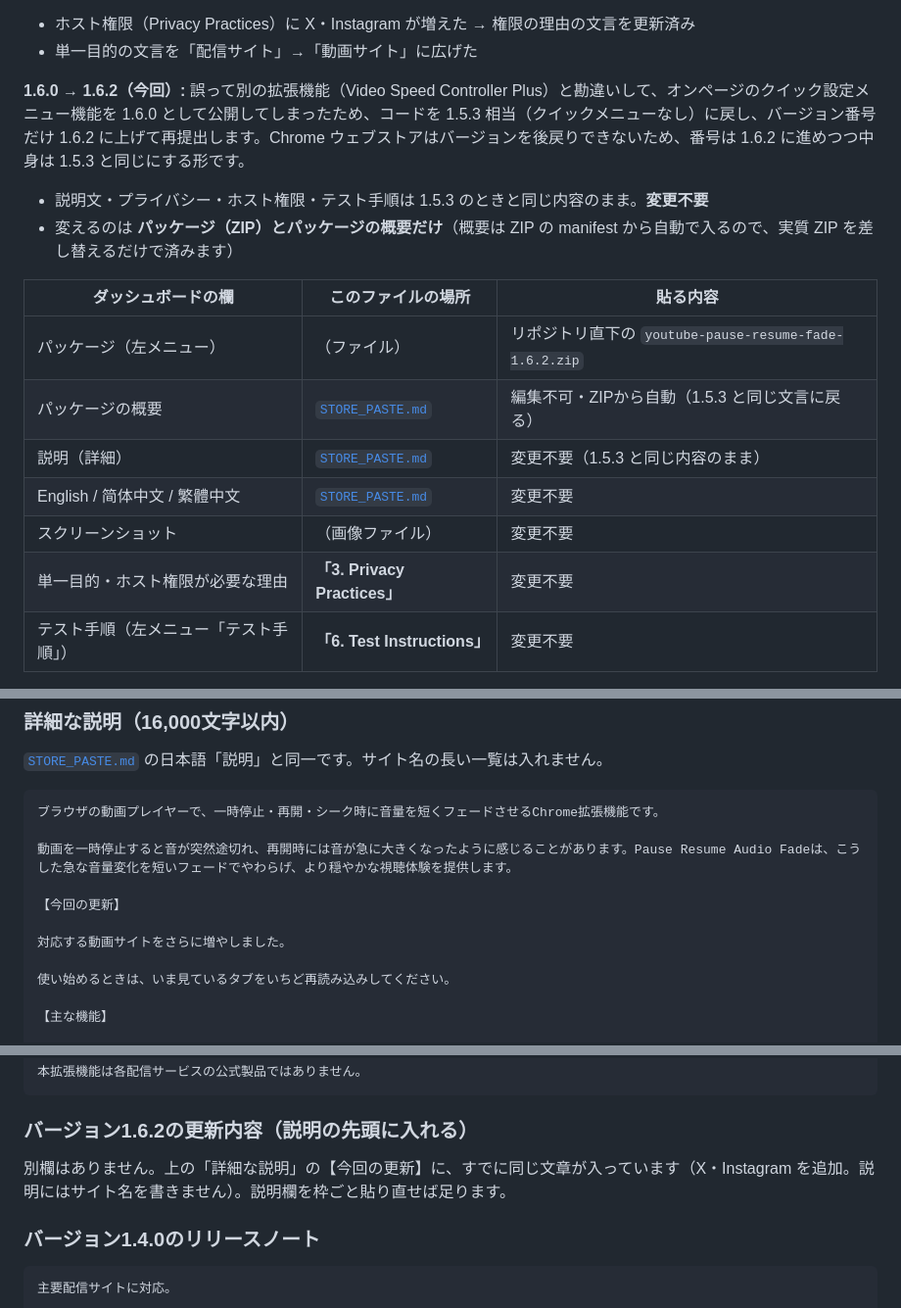
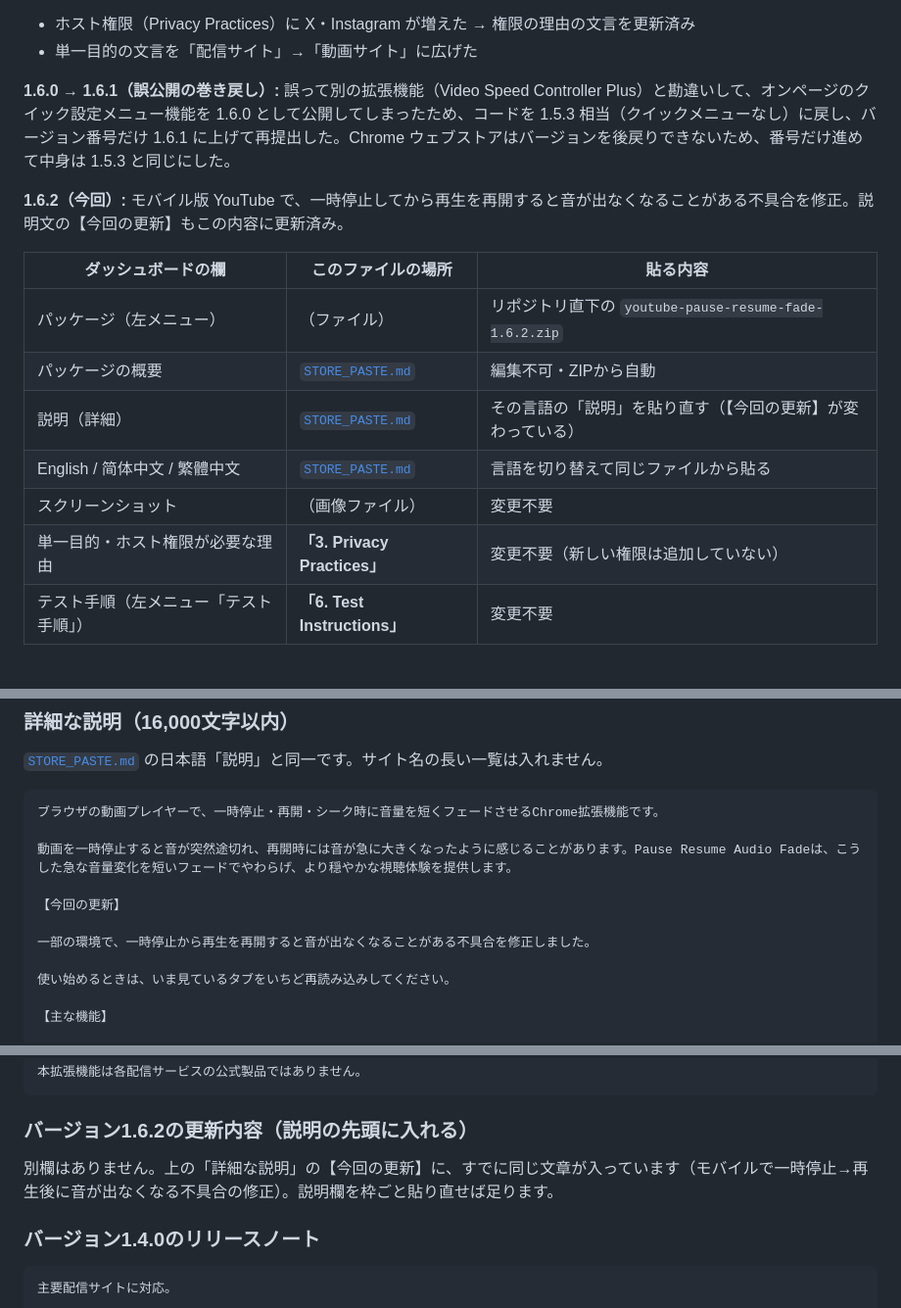
Before and after one commit to Blackphi6/pause-resume-audio-fade, a Markdown page: STORE_LISTING.md, 3 parts joined by grey strips. Shown at 98% size. Drawn GitHub-style.

Commit message:
docs: fix stale what's-new copy carried over by earlier version bumps
The 1.6.x notes still described the 1.5.0 X/Instagram addition after several blanket version-string bumps; rewrote them to accurately describe the 1.6.1 rollback and the 1.6.2 mobile audio-silence fix.

```diff
--- a/STORE_LISTING.md
+++ b/STORE_LISTING.md
@@ -20,19 +20,18 @@
 - ホスト権限（Privacy Practices）に X・Instagram が増えた → 権限の理由の文言を更新済み
 - 単一目的の文言を「配信サイト」→「動画サイト」に広げた
 
-**1.6.0 → 1.6.2（今回）:** 誤って別の拡張機能（Video Speed Controller Plus）と勘違いして、オンページのクイック設定メニュー機能を 1.6.0 として公開してしまったため、コードを 1.5.3 相当（クイックメニューなし）に戻し、バージョン番号だけ 1.6.2 に上げて再提出します。Chrome ウェブストアはバージョンを後戻りできないため、番号は 1.6.2 に進めつつ中身は 1.5.3 と同じにする形です。
+**1.6.0 → 1.6.1（誤公開の巻き戻し）:** 誤って別の拡張機能（Video Speed Controller Plus）と勘違いして、オンページのクイック設定メニュー機能を 1.6.0 として公開してしまったため、コードを 1.5.3 相当（クイックメニューなし）に戻し、バージョン番号だけ 1.6.1 に上げて再提出した。Chrome ウェブストアはバージョンを後戻りできないため、番号だけ進めて中身は 1.5.3 と同じにした。
 
-- 説明文・プライバシー・ホスト権限・テスト手順は 1.5.3 のときと同じ内容のまま。**変更不要**
-- 変えるのは **パッケージ（ZIP）とパッケージの概要だけ**（概要は ZIP の manifest から自動で入るので、実質 ZIP を差し替えるだけで済みます）
+**1.6.2（今回）:** モバイル版 YouTube で、一時停止してから再生を再開すると音が出なくなることがある不具合を修正。説明文の【今回の更新】もこの内容に更新済み。
 
 | ダッシュボードの欄 | このファイルの場所 | 貼る内容 |
 |--------------------|--------------------|----------|
 | パッケージ（左メニュー） | （ファイル） | リポジトリ直下の `youtube-pause-resume-fade-1.6.2.zip` |
-| パッケージの概要 | [`STORE_PASTE.md`](STORE_PASTE.md) | 編集不可・ZIPから自動（1.5.3 と同じ文言に戻る） |
-| 説明（詳細） | [`STORE_PASTE.md`](STORE_PASTE.md) | 変更不要（1.5.3 と同じ内容のまま） |
-| English / 简体中文 / 繁體中文 | [`STORE_PASTE.md`](STORE_PASTE.md) | 変更不要 |
+| パッケージの概要 | [`STORE_PASTE.md`](STORE_PASTE.md) | 編集不可・ZIPから自動 |
+| 説明（詳細） | [`STORE_PASTE.md`](STORE_PASTE.md) | その言語の「説明」を貼り直す（【今回の更新】が変わっている） |
+| English / 简体中文 / 繁體中文 | [`STORE_PASTE.md`](STORE_PASTE.md) | 言語を切り替えて同じファイルから貼る |
 | スクリーンショット | （画像ファイル） | 変更不要 |
-| 単一目的・ホスト権限が必要な理由 | **「3. Privacy Practices」** | 変更不要 |
+| 単一目的・ホスト権限が必要な理由 | **「3. Privacy Practices」** | 変更不要（新しい権限は追加していない） |
 | テスト手順（左メニュー「テスト手順」） | **「6. Test Instructions」** | 変更不要 |
 
 左メニューの「パッケージ」で ZIP を上げたあと、「審査のため送信」を押すと確認画面が出ます。そこに審査担当向けのメモ欄が出ることがありますが、それはストアの利用者には見えません。利用者に見せる更新内容は、いまの画面の **説明** に書きます。
@@ -86,7 +85,7 @@ Developer Dashboard では主言語を **English** に設定し、追加言語
 
 【今回の更新】
 
-対応する動画サイトをさらに増やしました。
+一部の環境で、一時停止から再生を再開すると音が出なくなることがある不具合を修正しました。
 
 使い始めるときは、いま見ているタブをいちど再読み込みしてください。
 
@@ -148,7 +147,7 @@ Developer Dashboard では主言語を **English** に設定し、追加言語
 
 ### バージョン1.6.2の更新内容（説明の先頭に入れる）
 
-別欄はありません。上の「詳細な説明」の【今回の更新】に、すでに同じ文章が入っています（X・Instagram を追加。説明にはサイト名を書きません）。説明欄を枠ごと貼り直せば足ります。
+別欄はありません。上の「詳細な説明」の【今回の更新】に、すでに同じ文章が入っています（モバイルで一時停止→再生後に音が出なくなる不具合の修正）。説明欄を枠ごと貼り直せば足ります。
 
 ### バージョン1.4.0のリリースノート
 
```
Also changed, not shown: STORE_PASTE.md (+4 -4 lines).
